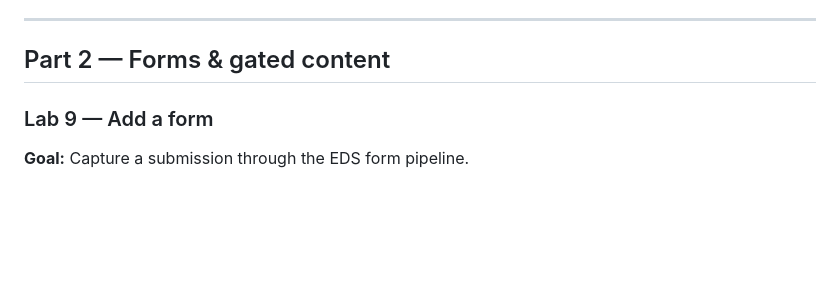
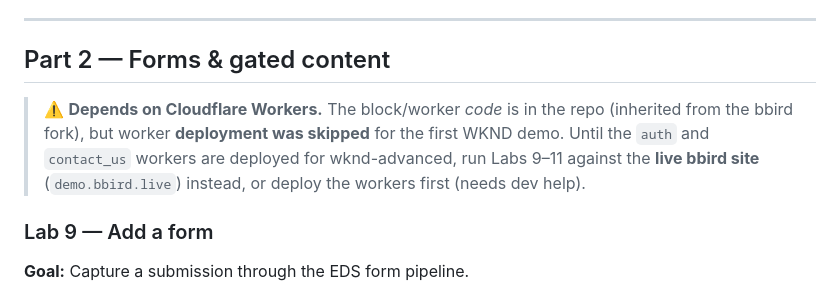
Before and after one commit to blofft1/da-prototype, a Markdown page: LAB-BOOK.md, the part around the change. Drawn GitHub-style; blank space fills up the shorter version.

Commit message:
Lab book: flag Forms/Login/Gated depend on (skipped) Cloudflare workers

```diff
--- a/LAB-BOOK.md
+++ b/LAB-BOOK.md
@@ -101,6 +101,8 @@ Confirm each item; check the box. If any fail, note it and we'll fix before cont
 ---
 
 ## Part 2 — Forms & gated content
+
+> ⚠️ **Depends on Cloudflare Workers.** The block/worker *code* is in the repo (inherited from the bbird fork), but worker **deployment was skipped** for the first WKND demo. Until the `auth` and `contact_us` workers are deployed for wknd-advanced, run Labs 9–11 against the **live bbird site** (`demo.bbird.live`) instead, or deploy the workers first (needs dev help).
 
 ### Lab 9 — Add a form
 **Goal:** Capture a submission through the EDS form pipeline.
```
